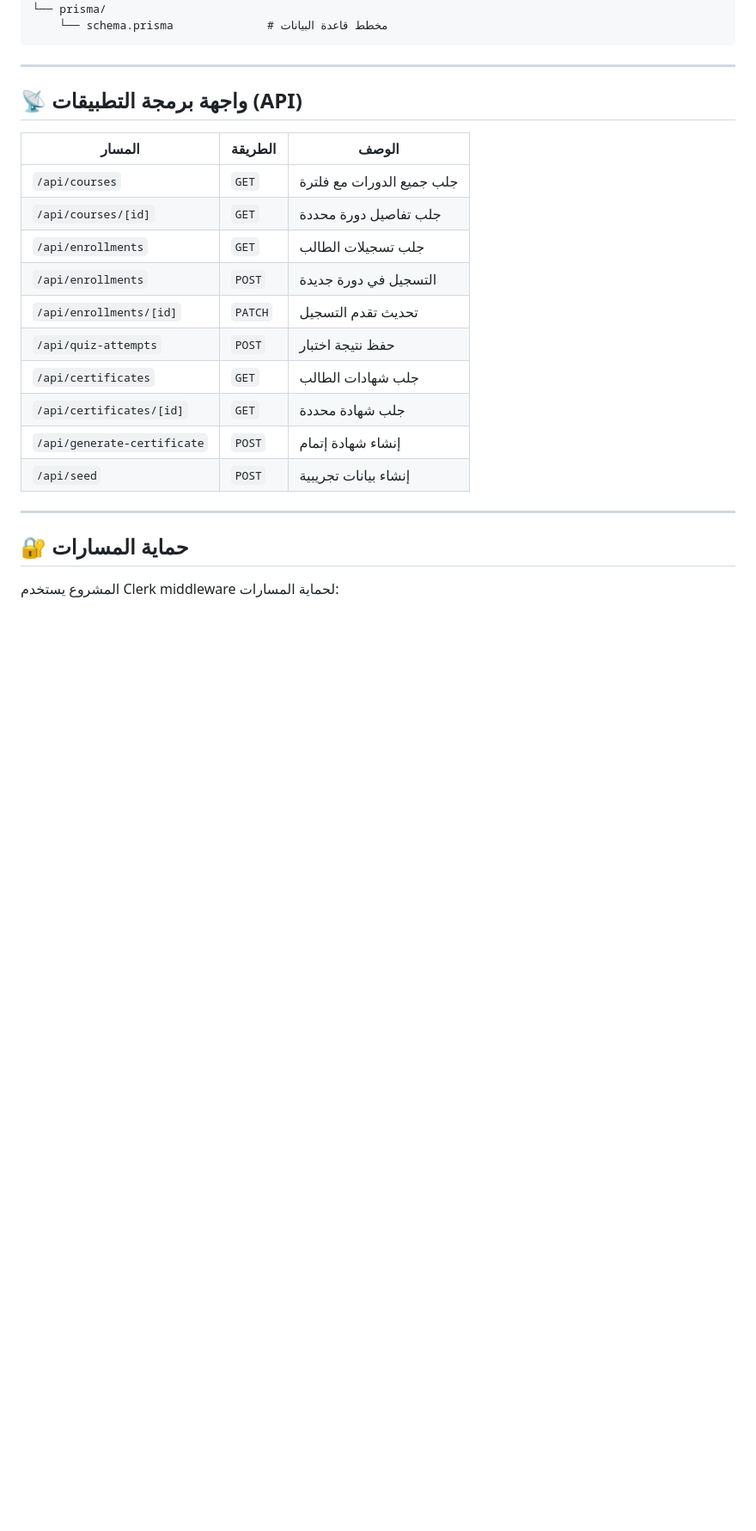
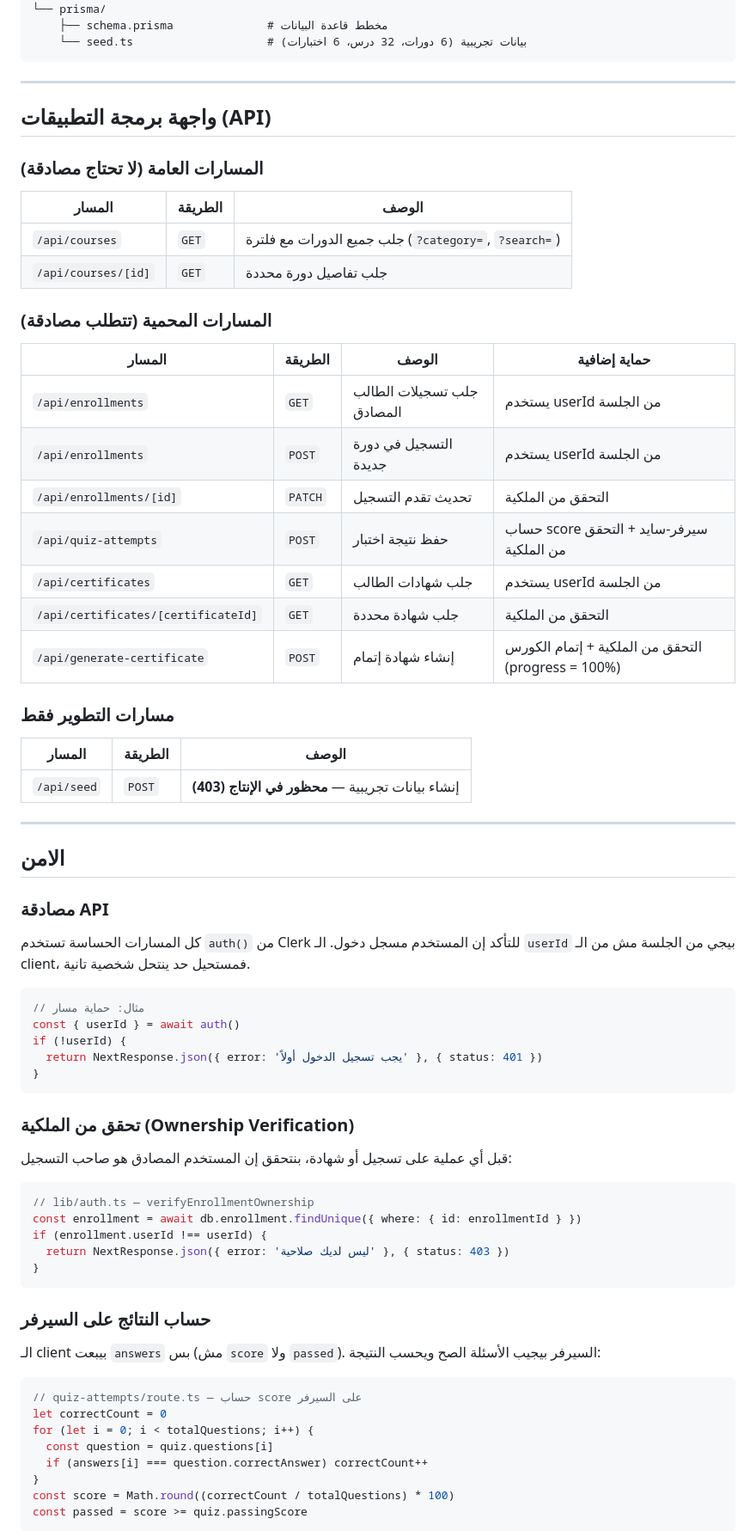
Before and after one commit to youssef-ai-dev/education-platform, a Markdown page: README.md, the part around one of its changes. Shown at 86% size. Rendered like a GitHub page; blank space fills up the shorter version.

Commit message:
📝 Update README with security docs, new file structure, tests, and API auth details

````diff
--- a/README.md
+++ b/README.md
@@ -203,27 +198,75 @@ src/
 │
 └── prisma/
-    └── schema.prisma              # مخطط قاعدة البيانات
+    ├── schema.prisma              # مخطط قاعدة البيانات
+    └── seed.ts                    # بيانات تجريبية (6 دورات، 32 درس، 6 اختبارات)
 ```
 
 ---
 
-## 📡 واجهة برمجة التطبيقات (API)
+## واجهة برمجة التطبيقات (API)
+
+### المسارات العامة (لا تحتاج مصادقة)
 
 | المسار | الطريقة | الوصف |
 |--------|---------|-------|
-| `/api/courses` | `GET` | جلب جميع الدورات مع فلترة |
+| `/api/courses` | `GET` | جلب جميع الدورات مع فلترة (`?category=`, `?search=`) |
 | `/api/courses/[id]` | `GET` | جلب تفاصيل دورة محددة |
-| `/api/enrollments` | `GET` | جلب تسجيلات الطالب |
-| `/api/enrollments` | `POST` | التسجيل في دورة جديدة |
-| `/api/enrollments/[id]` | `PATCH` | تحديث تقدم التسجيل |
-| `/api/quiz-attempts` | `POST` | حفظ نتيجة اختبار |
-| `/api/certificates` | `GET` | جلب شهادات الطالب |
-| `/api/certificates/[id]` | `GET` | جلب شهادة محددة |
-| `/api/generate-certificate` | `POST` | إنشاء شهادة إتمام |
-| `/api/seed` | `POST` | إنشاء بيانات تجريبية |
+
+### المسارات المحمية (تتطلب مصادقة)
+
+| المسار | الطريقة | الوصف | حماية إضافية |
+|--------|---------|-------|-------------|
+| `/api/enrollments` | `GET` | جلب تسجيلات الطالب المصادق | يستخدم userId من الجلسة |
+| `/api/enrollments` | `POST` | التسجيل في دورة جديدة | يستخدم userId من الجلسة |
+| `/api/enrollments/[id]` | `PATCH` | تحديث تقدم التسجيل | التحقق من الملكية |
+| `/api/quiz-attempts` | `POST` | حفظ نتيجة اختبار | حساب score سيرفر-سايد + التحقق من الملكية |
+| `/api/certificates` | `GET` | جلب شهادات الطالب | يستخدم userId من الجلسة |
+| `/api/certificates/[certificateId]` | `GET` | جلب شهادة محددة | التحقق من الملكية |
+| `/api/generate-certificate` | `POST` | إنشاء شهادة إتمام | التحقق من الملكية + إتمام الكورس (progress = 100%) |
+
+### مسارات التطوير فقط
+
+| المسار | الطريقة | الوصف |
+|--------|---------|-------|
+| `/api/seed` | `POST` | إنشاء بيانات تجريبية — **محظور في الإنتاج (403)** |
 
 ---
 
-## 🔐 حماية المسارات
+## الامن
 
-المشروع يستخدم Clerk middleware لحماية المسارات:
+### مصادقة API
+كل المسارات الحساسة تستخدم `auth()` من Clerk للتأكد إن المستخدم مسجل دخول. الـ `userId` بيجي من الجلسة مش من الـ client، فمستحيل حد ينتحل شخصية تانية.
+
+```typescript
+// مثال: حماية مسار
+const { userId } = await auth()
+if (!userId) {
+  return NextResponse.json({ error: 'يجب تسجيل الدخول أولاً' }, { status: 401 })
+}
+```
+
+### تحقق من الملكية (Ownership Verification)
+قبل أي عملية على تسجيل أو شهادة، بنتحقق إن المستخدم المصادق هو صاحب التسجيل:
+
+```typescript
+// lib/auth.ts — verifyEnrollmentOwnership
+const enrollment = await db.enrollment.findUnique({ where: { id: enrollmentId } })
+if (enrollment.userId !== userId) {
+  return NextResponse.json({ error: 'ليس لديك صلاحية' }, { status: 403 })
+}
+```
+
+### حساب النتائج على السيرفر
+الـ client بيبعت `answers` بس (مش `score` ولا `passed`). السيرفر بيجيب الأسئلة الصح ويحسب النتيجة:
+
+```typescript
+// quiz-attempts/route.ts — حساب score على السيرفر
+let correctCount = 0
+for (let i = 0; i < totalQuestions; i++) {
+  const question = quiz.questions[i]
+  if (answers[i] === question.correctAnswer) correctCount++
+}
+const score = Math.round((correctCount / totalQuestions) * 100)
+const passed = score >= quiz.passingScore
+```
+
````
Also changed, not shown: other parts of README.md (+121 -77 lines).
